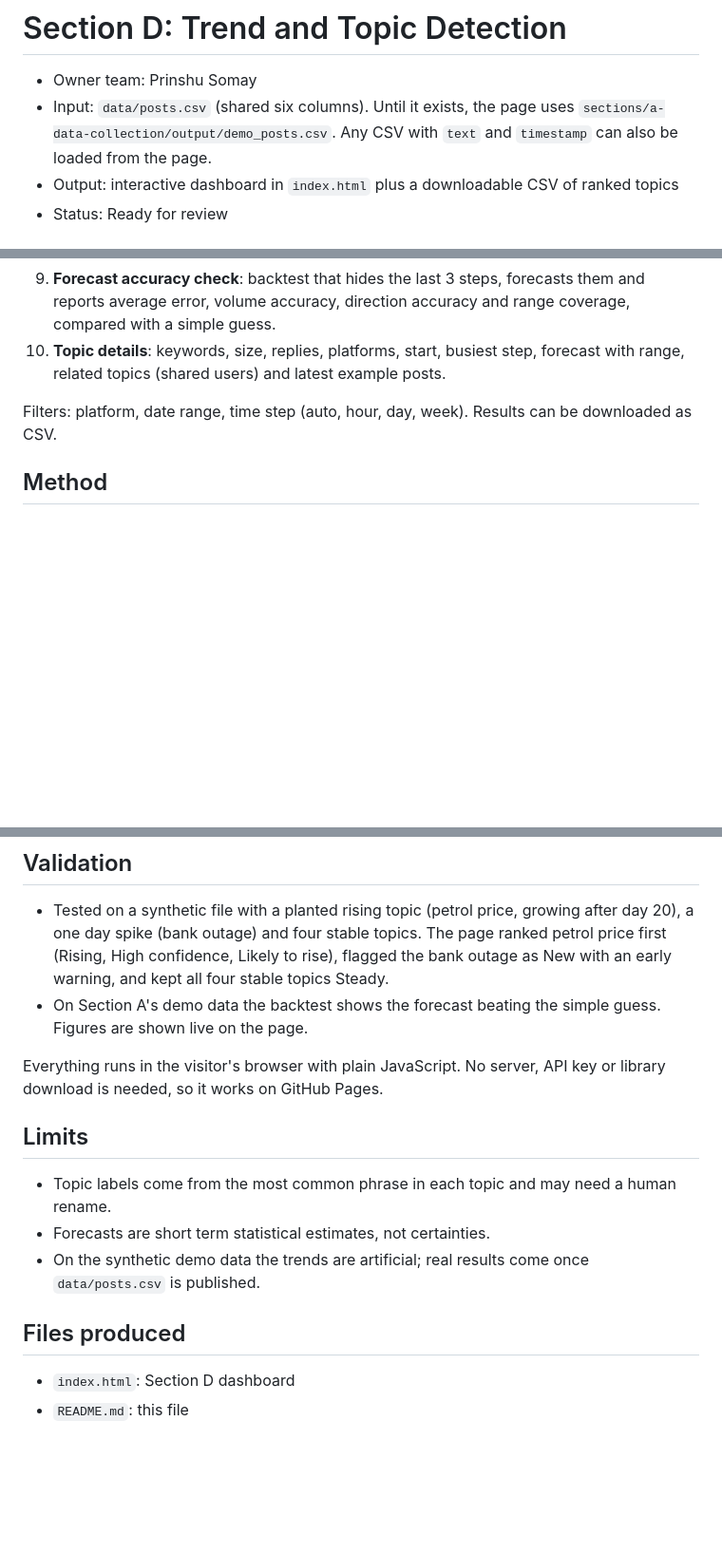
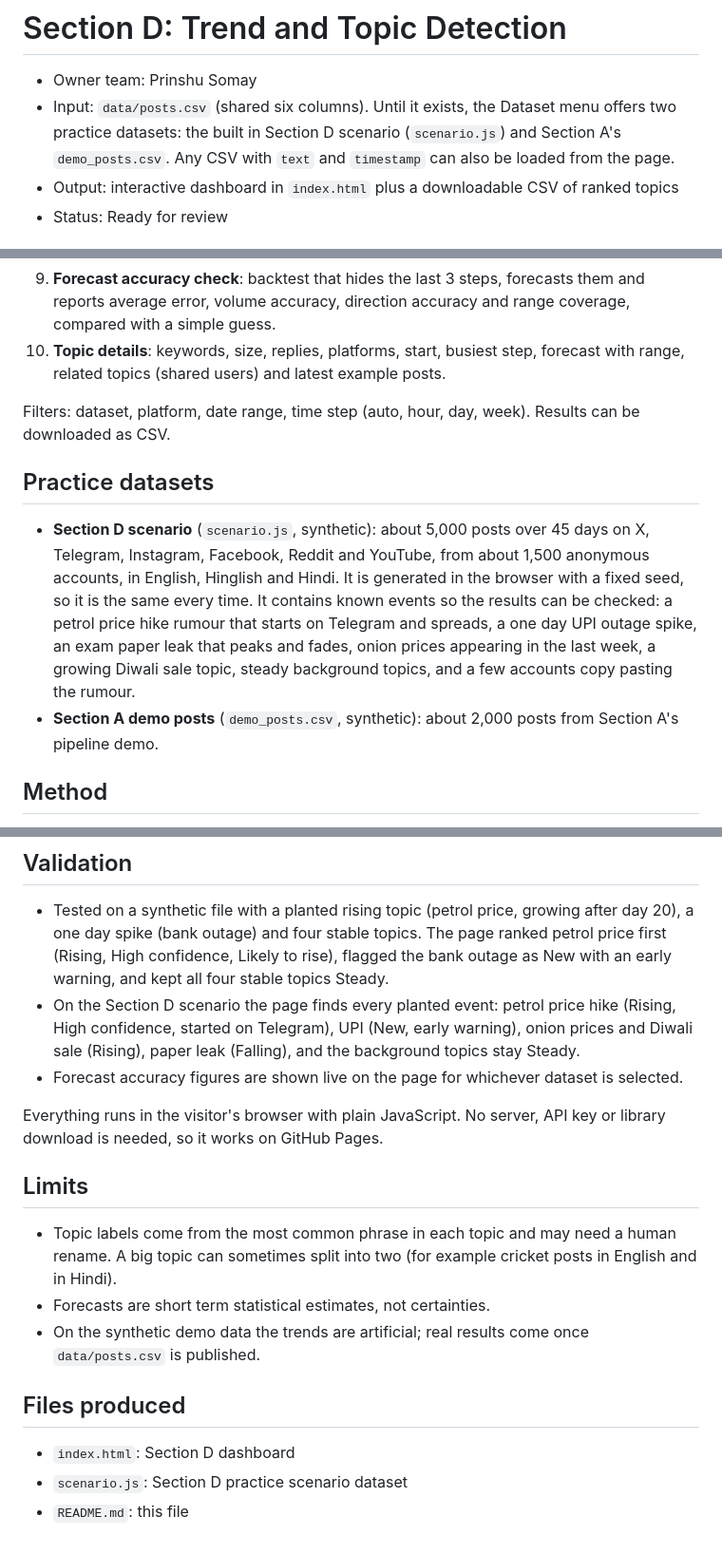
Before and after one commit to Prakhar-M-Tripathi/social-media-analytics-framework, a Markdown page: sections/d-trends/README.md, 3 parts joined by grey strips. Shown at 95% size. Drawn GitHub-style; blank space fills up the shorter version.

Commit message:
Section D: document practice datasets

```diff
--- a/sections/d-trends/README.md
+++ b/sections/d-trends/README.md
@@ -1,7 +1,7 @@
 # Section D: Trend and Topic Detection
 
 - Owner team: Prinshu Somay
-- Input: `data/posts.csv` (shared six columns). Until it exists, the page uses `sections/a-data-collection/output/demo_posts.csv`. Any CSV with `text` and `timestamp` can also be loaded from the page.
+- Input: `data/posts.csv` (shared six columns). Until it exists, the Dataset menu offers two practice datasets: the built in Section D scenario (`scenario.js`) and Section A's `demo_posts.csv`. Any CSV with `text` and `timestamp` can also be loaded from the page.
 - Output: interactive dashboard in `index.html` plus a downloadable CSV of ranked topics
 - Status: Ready for review
 
@@ -17,7 +17,11 @@
 9. **Forecast accuracy check**: backtest that hides the last 3 steps, forecasts them and reports average error, volume accuracy, direction accuracy and range coverage, compared with a simple guess.
 10. **Topic details**: keywords, size, replies, platforms, start, busiest step, forecast with range, related topics (shared users) and latest example posts.
 
-Filters: platform, date range, time step (auto, hour, day, week). Results can be downloaded as CSV.
+Filters: dataset, platform, date range, time step (auto, hour, day, week). Results can be downloaded as CSV.
+
+## Practice datasets
+- **Section D scenario** (`scenario.js`, synthetic): about 5,000 posts over 45 days on X, Telegram, Instagram, Facebook, Reddit and YouTube, from about 1,500 anonymous accounts, in English, Hinglish and Hindi. It is generated in the browser with a fixed seed, so it is the same every time. It contains known events so the results can be checked: a petrol price hike rumour that starts on Telegram and spreads, a one day UPI outage spike, an exam paper leak that peaks and fades, onion prices appearing in the last week, a growing Diwali sale topic, steady background topics, and a few accounts copy pasting the rumour.
+- **Section A demo posts** (`demo_posts.csv`, synthetic): about 2,000 posts from Section A's pipeline demo.
 
 ## Method
 - Cleaning: lower case; links, mentions, numbers and stop words (English, Hindi, Hinglish, Spanish) removed. Hindi script is kept. The same text repeated by the same account is counted once.
@@ -30,15 +34,17 @@ Filters: platform, date range, time step (auto, hour, day, week). Results can be
 
 ## Validation
 - Tested on a synthetic file with a planted rising topic (petrol price, growing after day 20), a one day spike (bank outage) and four stable topics. The page ranked petrol price first (Rising, High confidence, Likely to rise), flagged the bank outage as New with an early warning, and kept all four stable topics Steady.
-- On Section A's demo data the backtest shows the forecast beating the simple guess. Figures are shown live on the page.
+- On the Section D scenario the page finds every planted event: petrol price hike (Rising, High confidence, started on Telegram), UPI (New, early warning), onion prices and Diwali sale (Rising), paper leak (Falling), and the background topics stay Steady.
+- Forecast accuracy figures are shown live on the page for whichever dataset is selected.
 
 Everything runs in the visitor's browser with plain JavaScript. No server, API key or library download is needed, so it works on GitHub Pages.
 
 ## Limits
-- Topic labels come from the most common phrase in each topic and may need a human rename.
+- Topic labels come from the most common phrase in each topic and may need a human rename. A big topic can sometimes split into two (for example cricket posts in English and in Hindi).
 - Forecasts are short term statistical estimates, not certainties.
 - On the synthetic demo data the trends are artificial; real results come once `data/posts.csv` is published.
 
 ## Files produced
 - `index.html`: Section D dashboard
+- `scenario.js`: Section D practice scenario dataset
 - `README.md`: this file
```
